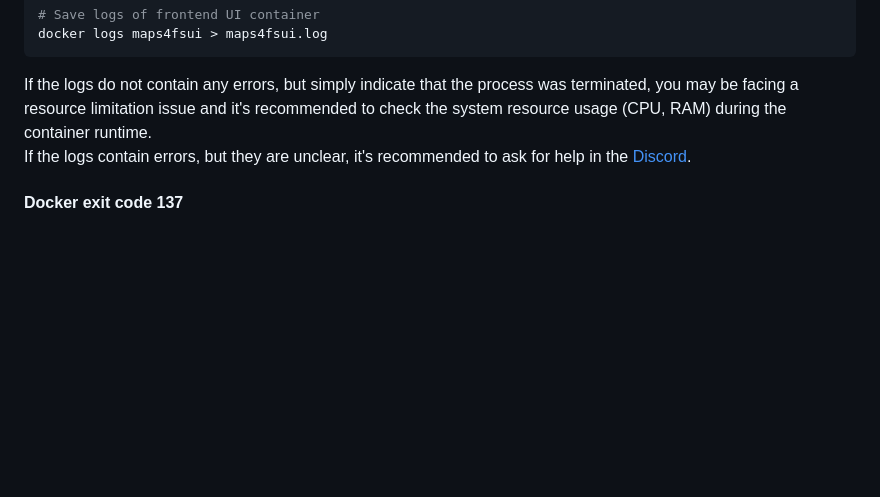
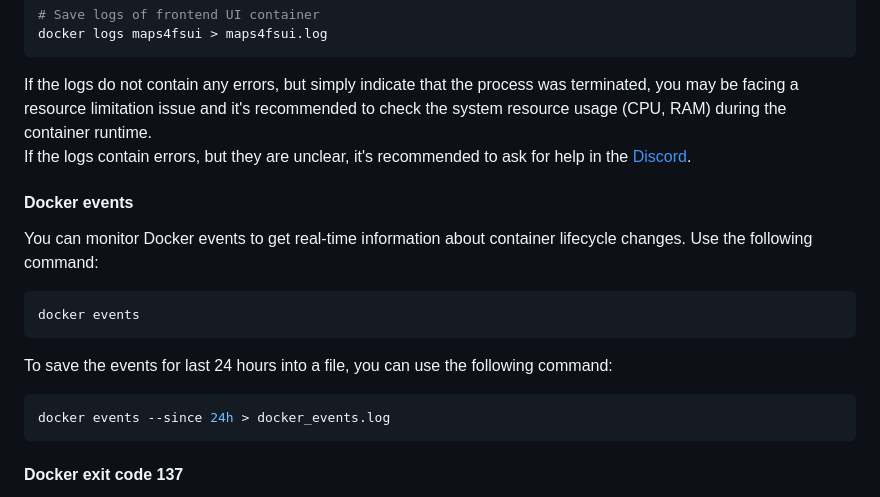
Before and after one commit to iwatkot/maps4fs, a Markdown page: docs/local_deployment.md, the part around the change printed below. Drawn GitHub-style; blank space fills up the shorter version.

````diff
--- a/docs/local_deployment.md
+++ b/docs/local_deployment.md
@@ -195,6 +211,20 @@ docker logs maps4fsui > maps4fsui.log
 If the logs do not contain any errors, but simply indicate that the process was terminated, you may be facing a resource limitation issue and it's recommended to check the system resource usage (CPU, RAM) during the container runtime.
 If the logs contain errors, but they are unclear, it's recommended to ask for help in the [Discord](https://discord.gg/Sj5QKKyE42).
 
+#### Docker events
+
+You can monitor Docker events to get real-time information about container lifecycle changes. Use the following command:
+
+```powershell
+docker events
+```
+
+To save the events for last 24 hours into a file, you can use the following command:
+
+```powershell
+docker events --since 24h > docker_events.log
+```
+
 #### Docker exit code 137
 
 The most common exit code indicating that the container was killed due to out of memory (OOM) issues. For large maps, the generator may be processing gigantic images and/or meshes, which may lead to high RAM usage.
````
Also changed, not shown: other parts of docs/local_deployment.md (+39 -0 lines).
